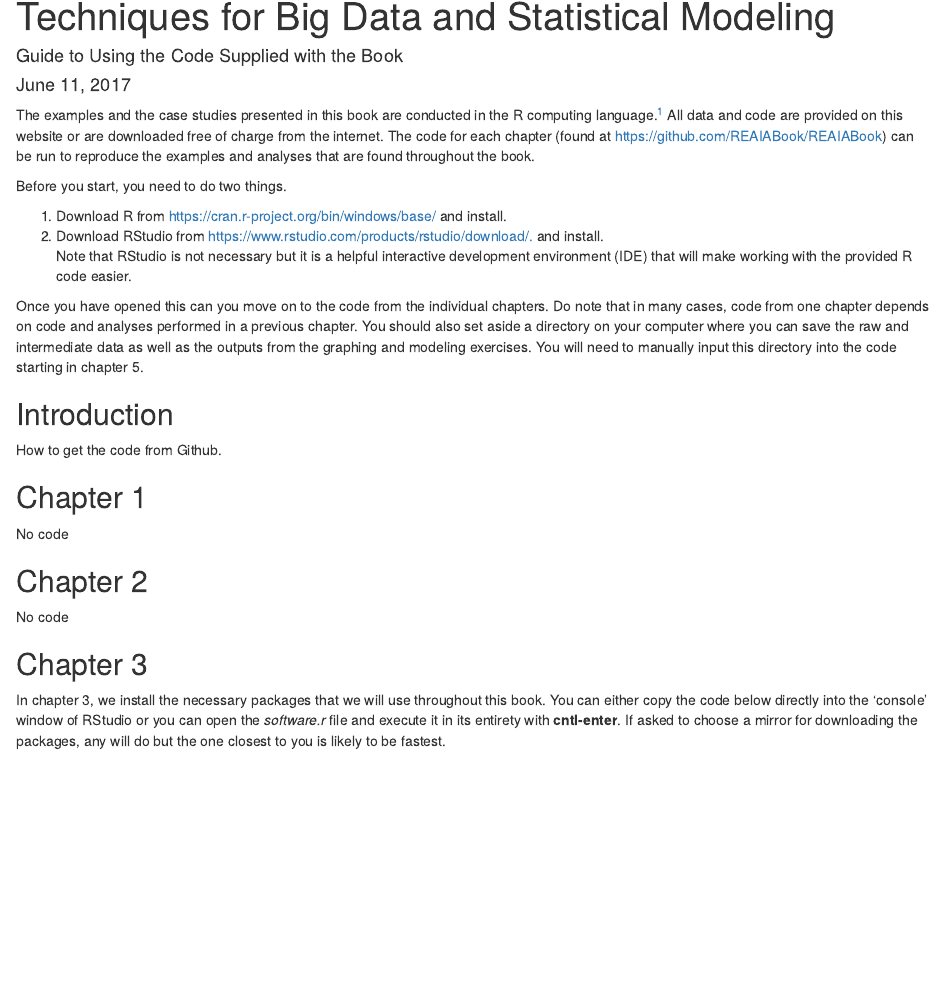
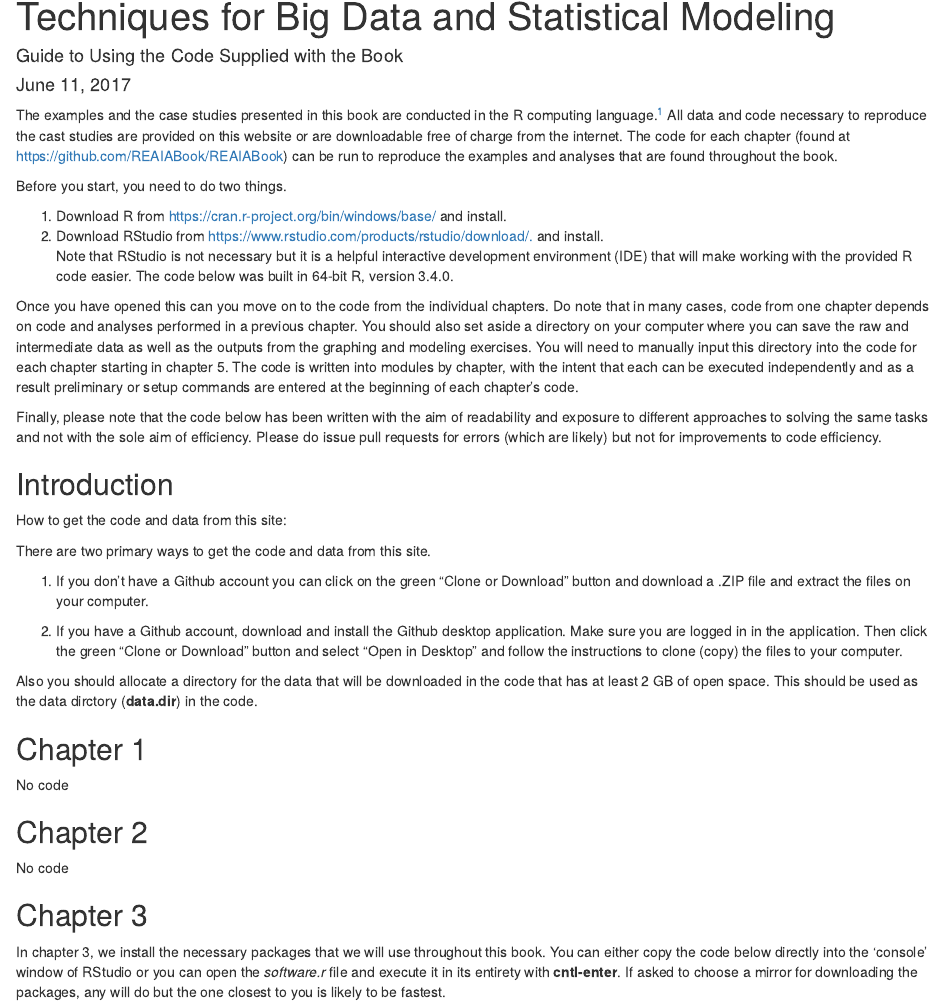
Before and after one commit to REAIABook/REAIABook, an R Markdown document (readme.Rmd): the page in a window 1100 px wide, from 70 px down. Rendered offline with R 4.5, knitr and Pandoc, with nearby package versions.

Commit message:
Updates to readMe

```diff
--- a/readme.Rmd
+++ b/readme.Rmd
@@ -5,19 +5,29 @@ date: "June 11, 2017"
 output: html_document
 ---
 
-The examples and the case studies presented in this book are conducted in the R computing language.^[R Core Team (2017). R: A language and environment for statistical computing. R Foundation for Statistical Computing, Vienna, Austria. URL <https://www.R-project.org/>.]  All data and code are provided on this website or are downloaded free of charge from the internet.  The code for each chapter (found at <https://github.com/REAIABook/REAIABook>) can be run to reproduce the examples and analyses that are found throughout the book.
+The examples and the case studies presented in this book are conducted in the R computing language.^[R Core Team (2017). R: A language and environment for statistical computing. R Foundation for Statistical Computing, Vienna, Austria. URL <https://www.R-project.org/>.]  All data and code necessary to reproduce the cast studies are provided on this website or are downloadable free of charge from the internet.  The code for each chapter (found at <https://github.com/REAIABook/REAIABook>) can be run to reproduce the examples and analyses that are found throughout the book.
 
 Before you start, you need to do two things.
 
 1.  Download R from <https://cran.r-project.org/bin/windows/base/> and install.
 2.  Download RStudio from <https://www.rstudio.com/products/rstudio/download/.> and install.
-Note that RStudio is not necessary but it is a helpful interactive development environment (IDE) that will make working with the provided R code easier.
-
-Once you have opened this can you move on to the code from the individual chapters. Do note that in many cases, code from one chapter depends on code and analyses performed in a previous chapter.  You should also set aside a directory on your computer where you can save the raw and intermediate data as well as the outputs from the graphing and modeling exercises.  You will need to manually input this directory into the code starting in chapter 5.
+Note that RStudio is not necessary but it is a helpful interactive development environment (IDE) that will make working with the provided R code easier.  The code below was built in 64-bit R, version 3.4.0.
+
+Once you have opened this can you move on to the code from the individual chapters. Do note that in many cases, code from one chapter depends on code and analyses performed in a previous chapter.  You should also set aside a directory on your computer where you can save the raw and intermediate data as well as the outputs from the graphing and modeling exercises.  You will need to manually input this directory into the code for each chapter starting in chapter 5.  The code is written into modules by chapter, with the intent that each can be executed independently and as a result preliminary or setup commands are entered at the beginning of each chapter's code.
+
+Finally, please note that the code below has been written with the aim of readability and exposure to different approaches to solving the same tasks and not with the sole aim of efficiency. Please do issue pull requests for errors (which are likely) but not for improvements to code efficiency.
 
 ## Introduction
 
-How to get the code from Github.
+How to get the code and data from this site:
+
+There are two primary ways to get the code and data from this site.
+
+1. If you don't have a Github account you can click on the green "Clone or Download" button and download a .ZIP file and extract the files on your computer.
+
+2. If you have a Github account, download and install the Github desktop application.  Make sure you are logged in in the application.  Then click the green "Clone or Download" button and select "Open in Desktop" and follow the instructions to clone (copy) the files to your computer.
+
+Also you should allocate a directory for the data that will be downloaded in the code that has at least 2 GB of open space.  This should be used as the data dirctory (**data.dir**) in the code.
 
 ## Chapter 1
 
```
